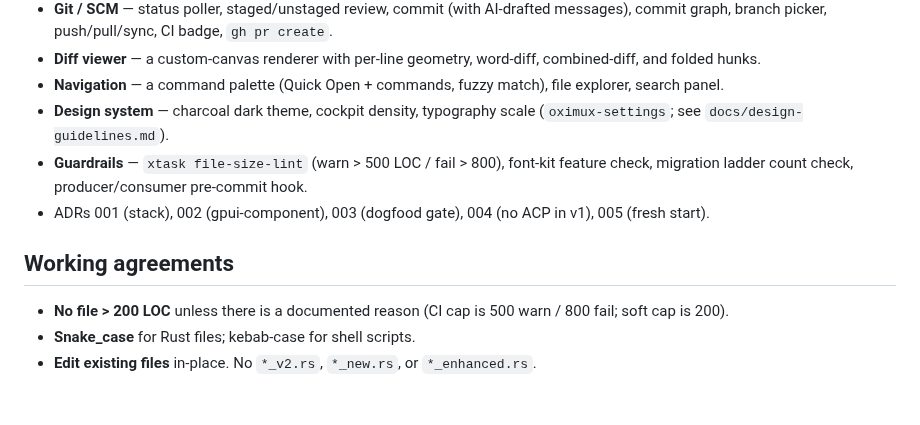
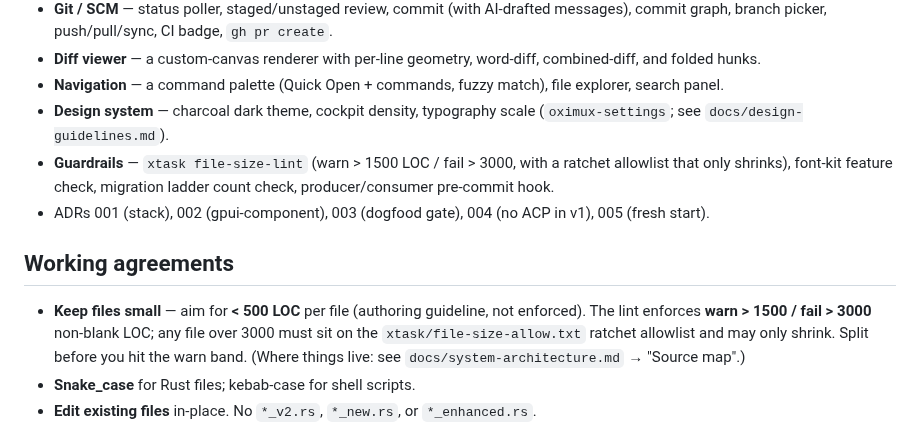
Before and after one commit to nhtera/OxiMux, a Markdown page: README.md, the part around the change. Rendered like a GitHub page; blank space fills up the shorter version.

```diff
--- a/README.md
+++ b/README.md
@@ -61,12 +61,12 @@ plans/
 - **Diff viewer** — a custom-canvas renderer with per-line geometry, word-diff, combined-diff, and folded hunks.
 - **Navigation** — a command palette (Quick Open + commands, fuzzy match), file explorer, search panel.
 - **Design system** — charcoal dark theme, cockpit density, typography scale (`oximux-settings`; see `docs/design-guidelines.md`).
-- **Guardrails** — `xtask file-size-lint` (warn > 500 LOC / fail > 800), font-kit feature check, migration ladder count check, producer/consumer pre-commit hook.
+- **Guardrails** — `xtask file-size-lint` (warn > 1500 LOC / fail > 3000, with a ratchet allowlist that only shrinks), font-kit feature check, migration ladder count check, producer/consumer pre-commit hook.
 - ADRs 001 (stack), 002 (gpui-component), 003 (dogfood gate), 004 (no ACP in v1), 005 (fresh start).
 
 ## Working agreements
 
-- **No file > 200 LOC** unless there is a documented reason (CI cap is 500 warn / 800 fail; soft cap is 200).
+- **Keep files small** — aim for **< 500 LOC** per file (authoring guideline, not enforced). The lint enforces **warn > 1500 / fail > 3000** non-blank LOC; any file over 3000 must sit on the `xtask/file-size-allow.txt` ratchet allowlist and may only shrink. Split before you hit the warn band. (Where things live: see `docs/system-architecture.md` → "Source map".)
 - **Snake_case** for Rust files; kebab-case for shell scripts.
 - **Edit existing files** in-place. No `*_v2.rs`, `*_new.rs`, or `*_enhanced.rs`.
 - **Dogfood before tag**: see [ADR-003](docs/adr/adr-003-dogfood-gate.md).
```
Also changed, not shown: AGENTS.md (added, +8 -0 lines), docs/system-architecture.md (+52 -0 lines).
